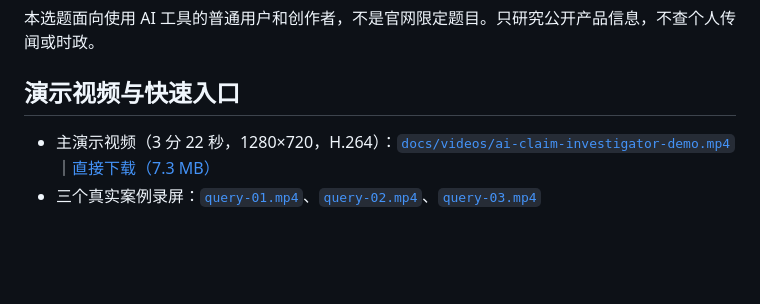
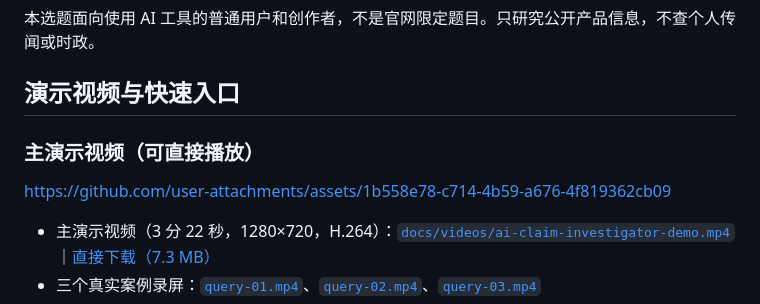
Before and after one commit to jasper-julian/ai-claim-investigator, a Markdown page: README.md, the part around the change. Drawn GitHub-style; blank space fills up the shorter version.

Commit message:
Embed playable demo video in README

```diff
--- a/README.md
+++ b/README.md
@@ -5,6 +5,10 @@ WaytoAGI 1024 切磋大会侦探赛道作品：输入一句公开 AI 产品宣
 本选题面向使用 AI 工具的普通用户和创作者，不是官网限定题目。只研究公开产品信息，不查个人传闻或时政。
 
 ## 演示视频与快速入口
+
+### 主演示视频（可直接播放）
+
+https://github.com/user-attachments/assets/1b558e78-c714-4b59-a676-4f819362cb09
 
 - 主演示视频（3 分 22 秒，1280×720，H.264）：[`docs/videos/ai-claim-investigator-demo.mp4`](docs/videos/ai-claim-investigator-demo.mp4)｜[直接下载（7.3 MB）](https://raw.githubusercontent.com/jasper-julian/ai-claim-investigator/main/docs/videos/ai-claim-investigator-demo.mp4)
 - 三个真实案例录屏：[`query-01.mp4`](docs/videos/query-01.mp4)、[`query-02.mp4`](docs/videos/query-02.mp4)、[`query-03.mp4`](docs/videos/query-03.mp4)
```
